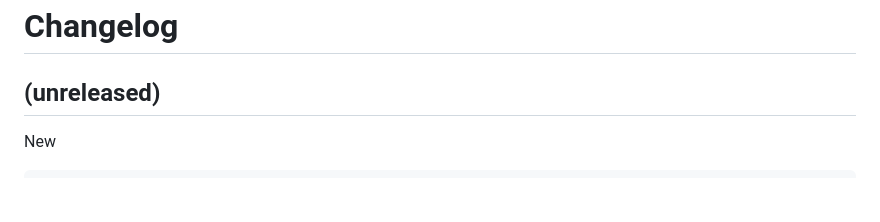
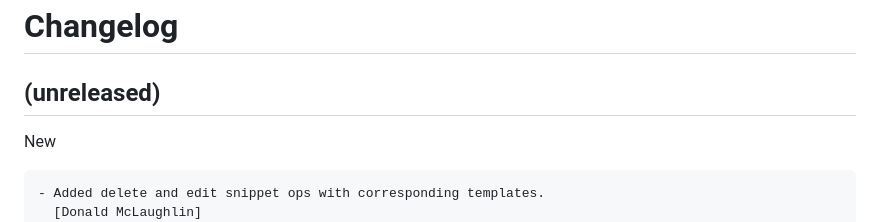
Before and after one commit to don1997/csm, a Markdown page: CHANGELOG.md, the part around the change. Rendered like a GitHub page; blank space fills up the shorter version.

Commit message:
Chore: cl

```diff
--- a/CHANGELOG.md
+++ b/CHANGELOG.md
@@ -7,6 +7,8 @@ Changelog
 
 New
 ~~~
+- Added delete and edit snippet ops with corresponding templates.
+  [Donald McLaughlin]
 - Added buttons /teamplates in to navigate easier between /snippet/new
   and /dashboard. [Donald McLaughlin]
 - Added specific user/id to dashboard.html as well as list all snippets
```
